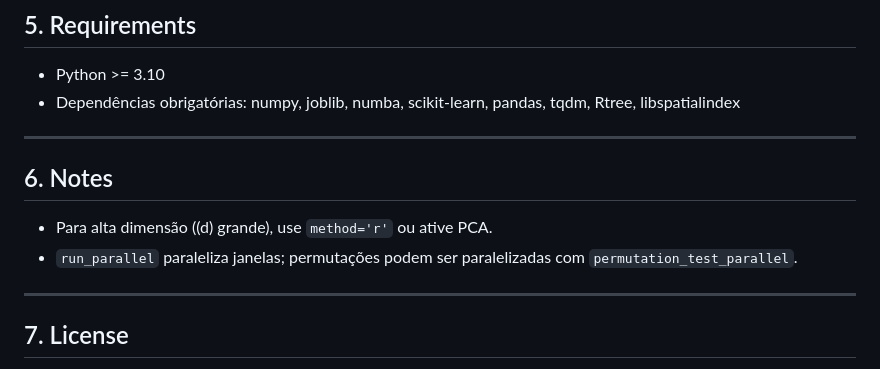
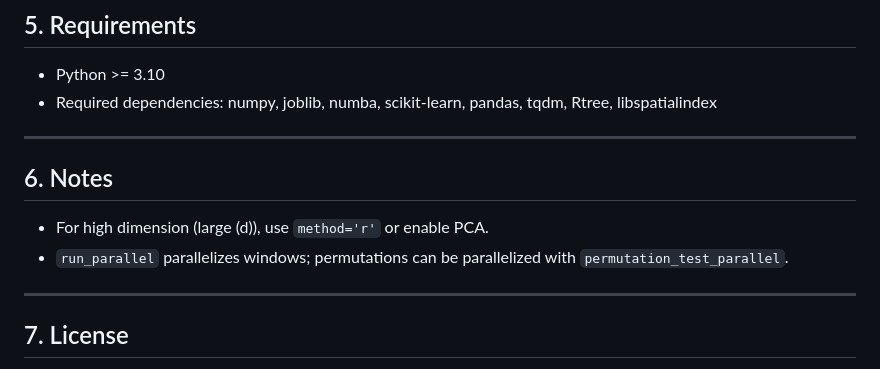
Before and after one commit to lucasmatnibezerra/Fasano-Franceschini-Test, a Markdown page: README.md, the part around one of its changes. Drawn GitHub-style.

```diff
--- a/README.md
+++ b/README.md
@@ -120,14 +120,14 @@ print("alarms:", alarms[:10])
 ## 5. Requirements
 
 - Python >= 3.10
-- Dependências obrigatórias: numpy, joblib, numba, scikit-learn, pandas, tqdm, Rtree, libspatialindex
+- Required dependencies: numpy, joblib, numba, scikit-learn, pandas, tqdm, Rtree, libspatialindex
 
 ---
 
 ## 6. Notes
 
-- Para alta dimensão (\(d\) grande), use `method='r'` ou ative PCA.
-- `run_parallel` paraleliza janelas; permutações podem ser paralelizadas com `permutation_test_parallel`.
+- For high dimension (large \(d\)), use `method='r'` or enable PCA.
+- `run_parallel` parallelizes windows; permutations can be parallelized with `permutation_test_parallel`.
 
 ---
 
```
Also changed, not shown: other parts of README.md (+25 -25 lines).
